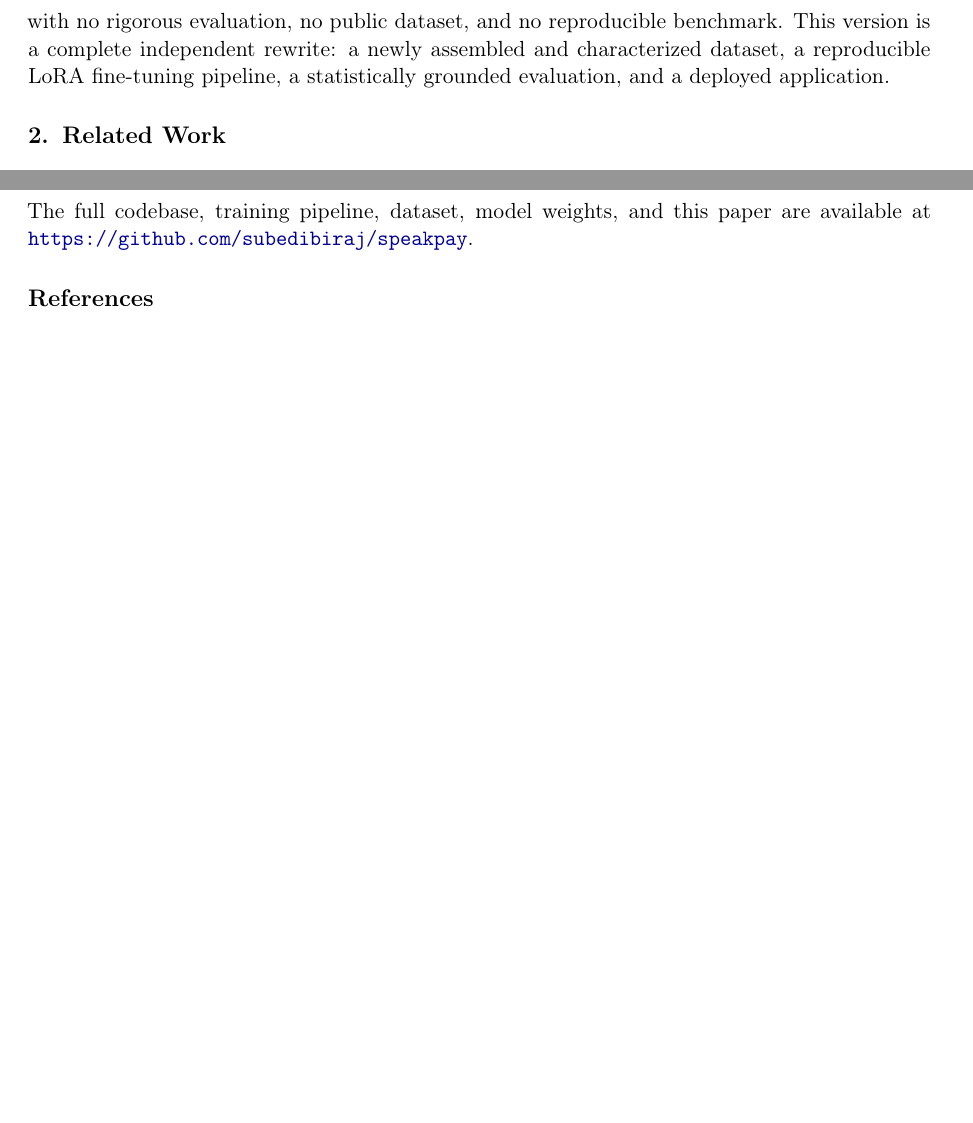
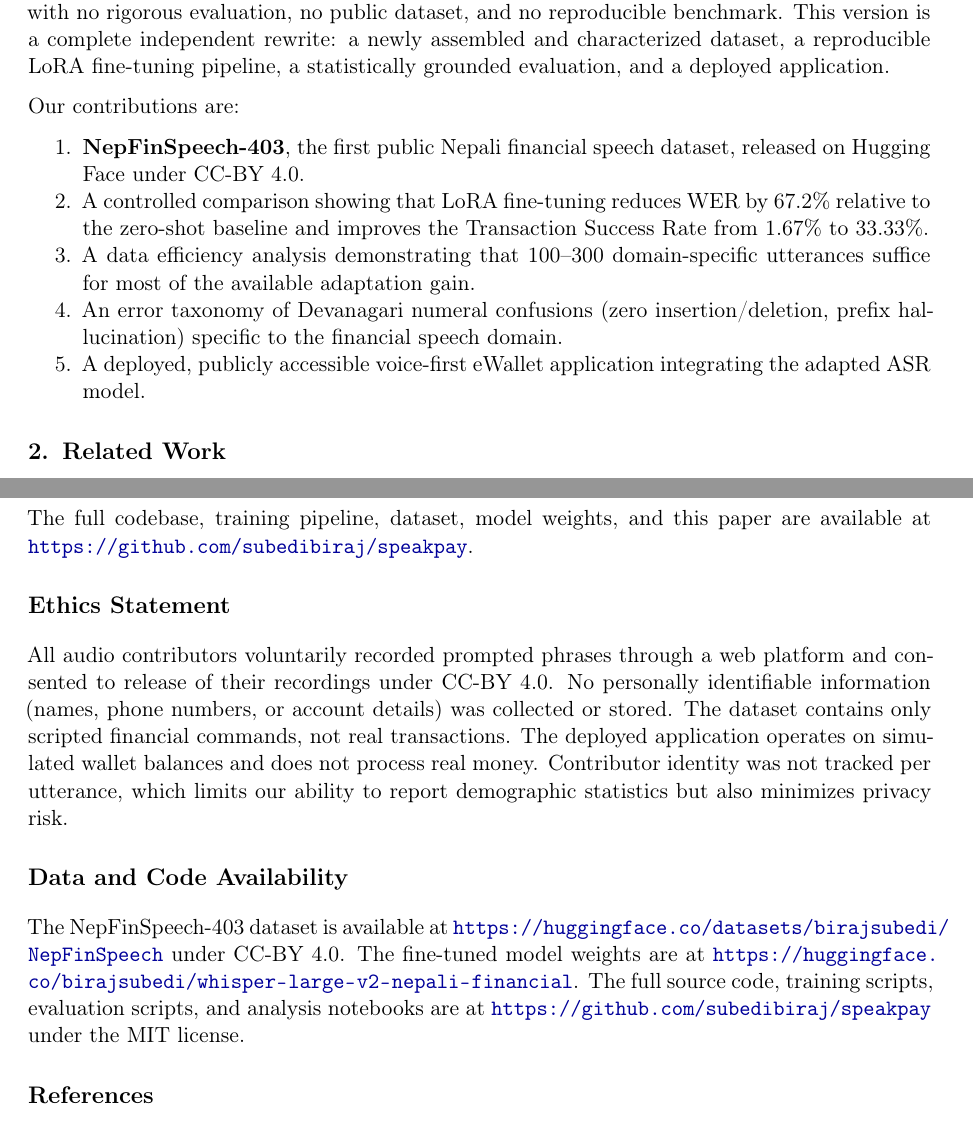
Before and after one commit to subedibiraj/speakpay, a LaTeX paper (report/speakpay_report.tex): two parts of pages 2 and 11 of 12, joined at a grey line, cut so that both start at the same text, the shorter picture padded with empty space. Compiled offline with pdfLaTeX.

Commit message:
docs: strengthen paper for review
- Add keywords after abstract
- Add explicit contributions list in introduction
- Add optimizer, dropout, warmup, sampling rate to method section
- Add ethics statement and data availability sections
- Add recording environment details to dataset section
- Add footnote explaining data efficiency WER vs main benchmark
- Add bootstrap sample count (B=10000)
- Recompile PDF (12 pages)

```diff
--- a/report/speakpay_report.tex
+++ b/report/speakpay_report.tex
@@ -125,6 +128,22 @@ dataset, and no reproducible benchmark. This version is a complete
 independent rewrite: a newly assembled and characterized dataset, a
 reproducible LoRA fine-tuning pipeline, a statistically grounded evaluation,
 and a deployed application.
+
+Our contributions are:
+\begin{enumerate}[noitemsep]
+  \item \textbf{NepFinSpeech-403}, the first public Nepali financial speech
+        dataset, released on Hugging Face under CC-BY 4.0.
+  \item A controlled comparison showing that LoRA fine-tuning reduces WER by
+        67.2\% relative to the zero-shot baseline and improves the Transaction
+        Success Rate from 1.67\% to 33.33\%.
+  \item A data efficiency analysis demonstrating that 100--300 domain-specific
+        utterances suffice for most of the available adaptation gain.
+  \item An error taxonomy of Devanagari numeral confusions (zero
+        insertion/deletion, prefix hallucination) specific to the financial
+        speech domain.
+  \item A deployed, publicly accessible voice-first eWallet application
+        integrating the adapted ASR model.
+\end{enumerate}
 
 % ── 2. Related Work ──────────────────────────────────────────────────────────
 \section{Related Work}
@@ -668,6 +694,27 @@ The full codebase, training pipeline, dataset, model weights, and this
 paper are available at
 \url{https://github.com/subedibiraj/speakpay}.
 
+\section*{Ethics Statement}
+
+All audio contributors voluntarily recorded prompted phrases through a web
+platform and consented to release of their recordings under CC-BY 4.0.
+No personally identifiable information (names, phone numbers, or account
+details) was collected or stored. The dataset contains only scripted
+financial commands, not real transactions. The deployed application
+operates on simulated wallet balances and does not process real money.
+Contributor identity was not tracked per utterance, which limits our
+ability to report demographic statistics but also minimizes privacy risk.
+
+\section*{Data and Code Availability}
+
+The NepFinSpeech-403 dataset is available at
+\url{https://huggingface.co/datasets/birajsubedi/NepFinSpeech} under
+CC-BY 4.0. The fine-tuned model weights are at
+\url{https://huggingface.co/birajsubedi/whisper-large-v2-nepali-financial}.
+The full source code, training scripts, evaluation scripts, and analysis
+notebooks are at
+\url{https://github.com/subedibiraj/speakpay} under the MIT license.
+
 \bibliographystyle{unsrt}
 \bibliography{refs}
 
```
Also changed, not shown: report/speakpay_report.pdf, report/speakpay_report.tex (26 more changed lines).
